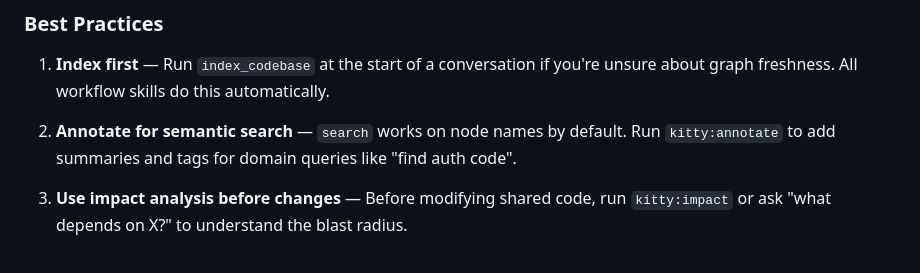
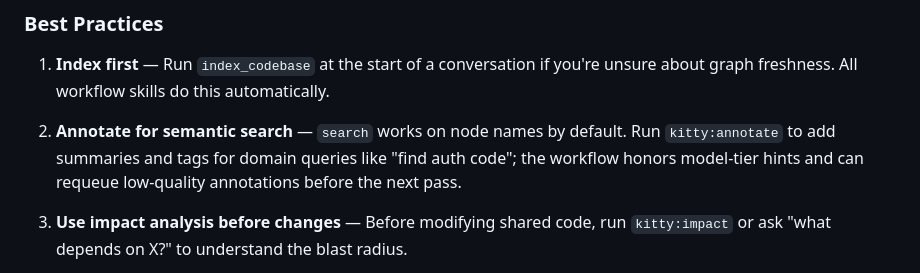
Before and after one commit to Kakise/cartographing-kitties-plugin, a Markdown page: README.md, the part around the change. GitHub-like rendering.

Commit message:
docs: document annotation quality workflow

```diff
--- a/README.md
+++ b/README.md
@@ -298,7 +298,7 @@ may be used where available, but it is not the only execution path.
 
 1. **Index first** — Run `index_codebase` at the start of a conversation if you're unsure about graph freshness. All workflow skills do this automatically.
 
-2. **Annotate for semantic search** — `search` works on node names by default. Run `kitty:annotate` to add summaries and tags for domain queries like "find auth code".
+2. **Annotate for semantic search** — `search` works on node names by default. Run `kitty:annotate` to add summaries and tags for domain queries like "find auth code"; the workflow honors model-tier hints and can requeue low-quality annotations before the next pass.
 
 3. **Use impact analysis before changes** — Before modifying shared code, run `kitty:impact` or ask "what depends on X?" to understand the blast radius.
 
```
Also changed, not shown: CLAUDE.md (+12 -1 lines).
